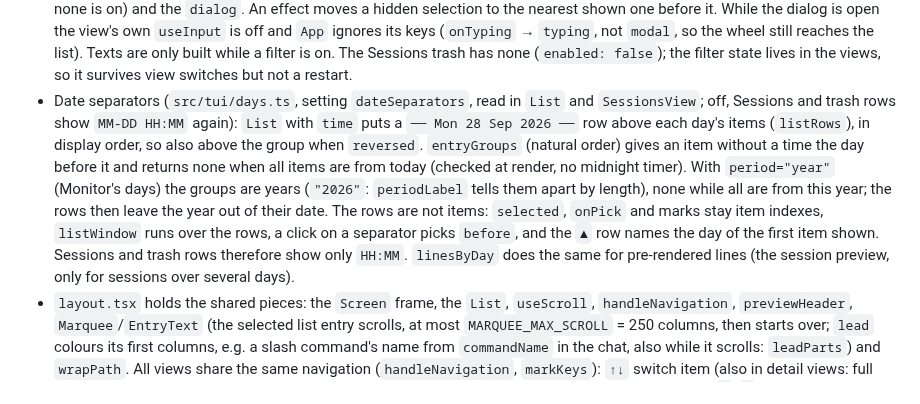
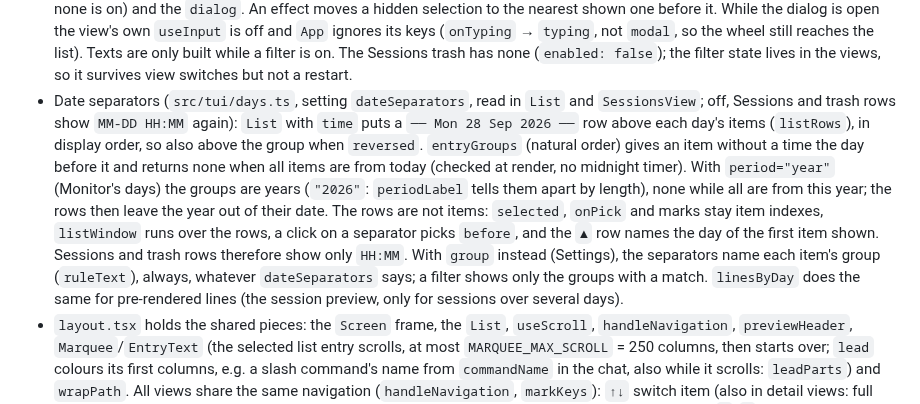
Before and after one commit to hopp1395/cc-outline, a Markdown page: CLAUDE.md, the part around one of its changes. GitHub-like rendering.

```diff
--- a/CLAUDE.md
+++ b/CLAUDE.md
@@ -78,7 +78,7 @@ The viewer (`src/tui/useViewerControl.ts`) only reacts to changes that happen af
 - Reload (`F5`, `Ctrl+R`; `src/tui/reload.ts`): Ink's `useInput` reports every function key as an empty input with no flag, so `useReloadKey` listens for the raw `ESC[15~` on the stdin context's `internal_eventEmitter` (`useStdin()` returns the whole context at runtime). `App` counts reloads per view and hands each view a `ReloadContext` (`count`, `status`, `done`); nothing is remounted, so selection, scroll positions and open details stay. Data sources depend on `count` (`useOnReload` runs on each reload, not on mount): `useTranscript`/`useSessionPath` take `reloads.chat + reloads.plan` and read the transcript with a new parser, keeping the old turns shown until then (`loaded` tells `App` it is done); `useSubagent`, `usePlanFile`, `useFavorites` read again; Sessions and Monitor scan with a new index (no partial lists during it); Git looks up the repository again and refreshes; Settings calls `reloadSettings()`; `useListFilter` drops its filter. `Screen` shows `reloading…`/`reloaded` ahead of the status. A control-only write (`?25l`) makes the frame buffer redraw in full. Views skip `isReloadKey` where a plain `r` is bound (Settings). F5 is ignored while a dialog or a reload is running.
 - List order: Chat, Plan, Sessions (and trash) and Monitor keep their data in its natural order (oldest first; Monitor days newest first). The `*Order` settings only mirror the display: `List` with `reversed` renders bottom-up and maps `onPick` back, `orderedNav` swaps ↑/↓ and first/last for `handleNavigation`, `orderedDir` flips the Shift+↑/↓ direction for `nextMarked`. Follow logic, positions and marks stay on the natural index.
 - List filter (`Ctrl+F`, `src/filter.ts`, `useListFilter` / `FilterDialog` in `src/tui/`): a display layer like `reversed`. Each view gives `useListFilter` its items, texts per item (`FilterText`: `list`, what the row shows, and `details`, what the preview adds; the `filterIn` setting, switched with `^L`/`^D` in the dialog via `toggleFilterIn`, picks; each a `haystack`: fields joined by newlines, so `*`/`?`/`_` stay within one) and its natural `selected`/`select`; it returns `shown` (natural indexes, passed to `List`, which maps `selected`/`onPick`/`itemKey` before reversing), `nav` (already `orderedNav`), `last` (newest shown: Chat and Plan follow it), `markIds` (hidden ids blanked for `nextMarked`), `none`, `count`, `banner` (passed to `List` as `filter`: its top row shows the filter, the entries and the mouse area start one row lower), `footer` (`^F filter` only while none is on) and the `dialog`. An effect moves a hidden selection to the nearest shown one before it. While the dialog is open the view's own `useInput` is off and `App` ignores its keys (`onTyping` → `typing`, not `modal`, so the wheel still reaches the list). Texts are only built while a filter is on. The Sessions trash has none (`enabled: false`); the filter state lives in the views, so it survives view switches but not a restart.
-- Date separators (`src/tui/days.ts`, setting `dateSeparators`, read in `List` and `SessionsView`; off, Sessions and trash rows show `MM-DD HH:MM` again): `List` with `time` puts a `── Mon 28 Sep 2026 ──` row above each day's items (`listRows`), in display order, so also above the group when `reversed`. `entryGroups` (natural order) gives an item without a time the day before it and returns none when all items are from today (checked at render, no midnight timer). With `period="year"` (Monitor's days) the groups are years (`"2026"`: `periodLabel` tells them apart by length), none while all are from this year; the rows then leave the year out of their date. The rows are not items: `selected`, `onPick` and marks stay item indexes, `listWindow` runs over the rows, a click on a separator picks `before`, and the `▲` row names the day of the first item shown. Sessions and trash rows therefore show only `HH:MM`. `linesByDay` does the same for pre-rendered lines (the session preview, only for sessions over several days).
+- Date separators (`src/tui/days.ts`, setting `dateSeparators`, read in `List` and `SessionsView`; off, Sessions and trash rows show `MM-DD HH:MM` again): `List` with `time` puts a `── Mon 28 Sep 2026 ──` row above each day's items (`listRows`), in display order, so also above the group when `reversed`. `entryGroups` (natural order) gives an item without a time the day before it and returns none when all items are from today (checked at render, no midnight timer). With `period="year"` (Monitor's days) the groups are years (`"2026"`: `periodLabel` tells them apart by length), none while all are from this year; the rows then leave the year out of their date. The rows are not items: `selected`, `onPick` and marks stay item indexes, `listWindow` runs over the rows, a click on a separator picks `before`, and the `▲` row names the day of the first item shown. Sessions and trash rows therefore show only `HH:MM`. With `group` instead (Settings), the separators name each item's group (`ruleText`), always, whatever `dateSeparators` says; a filter shows only the groups with a match. `linesByDay` does the same for pre-rendered lines (the session preview, only for sessions over several days).
 - `layout.tsx` holds the shared pieces: the `Screen` frame, the `List`, `useScroll`, `handleNavigation`, `previewHeader`, `Marquee`/`EntryText` (the selected list entry scrolls, at most `MARQUEE_MAX_SCROLL` = 250 columns, then starts over; `lead` colours its first columns, e.g. a slash command's name from `commandName` in the chat, also while it scrolls: `leadParts`) and `wrapPath`. All views share the same navigation (`handleNavigation`, `markKeys`): `↑↓` switch item (also in detail views: full prompt, whole file, plan changes, Monitor table; on a subagent's page they switch turns and close it, `a`/`A` step through the agents), `PgUp/PgDn` scroll the preview by page and `Ctrl+↑↓` by line, `Home`/`End` first/last item, `Ctrl+Home/End` top/bottom of the preview, `Space` marks, `Shift+↑↓` jumps between marks (swallowed where there are none), `Ctrl+←→` scrolls sideways. Plain `←→` and `b` do nothing.
 - The top bar status shows counts and positions only. Whether an option is on (follow, tools, wrap, all projects, …) is shown by the help line, which highlights `FooterItem`s with `on`; do not repeat it in the status. `Screen` adds the version at the right end, but only if tabs and status leave room for it (measured with `measureElement` after each render), so it never cuts the status.
 - Terminal title (`src/tui/title.ts`): `App` sets it with OSC 0 to the session title, else the project folder. The title comes from `TranscriptParser.title`: the last `custom-title` entry (`/rename`) over the last `ai-title` one (Claude Code's generated title); Claude Code repeats both entries throughout the transcript. Like Claude Code's (`claude.exe`: `["◐","◑"]` every 960 ms while busy, else `✳`), the title starts with a status mark (`titleWithStatus`): ◐/◑ while the last turn is neither done nor interrupted, ✳ otherwise, none with `--session`. `FrameBuffer` passes a write of only OSC sequences through without redrawing the next frame in full (`OSC_ONLY`), since the mark changes every second. The session colour (`/color`) is an `agent-color` entry (`agentColor`: red, orange, yellow, green, cyan, blue, purple or pink), also repeated; `TranscriptParser.color` keeps the last one, and `App` hands it through `SessionColorContext` to `Screen`, whose top bar takes a dark shade of it (`SESSION_BARS`, darker while unfocused; `barBackground`). Unknown names count as none, which keeps the blue focus bar.
```
Also changed, not shown: other parts of CLAUDE.md (+1 -1 lines), README.md (+11 -5 lines), docs/demo.gif, 11 other files.
